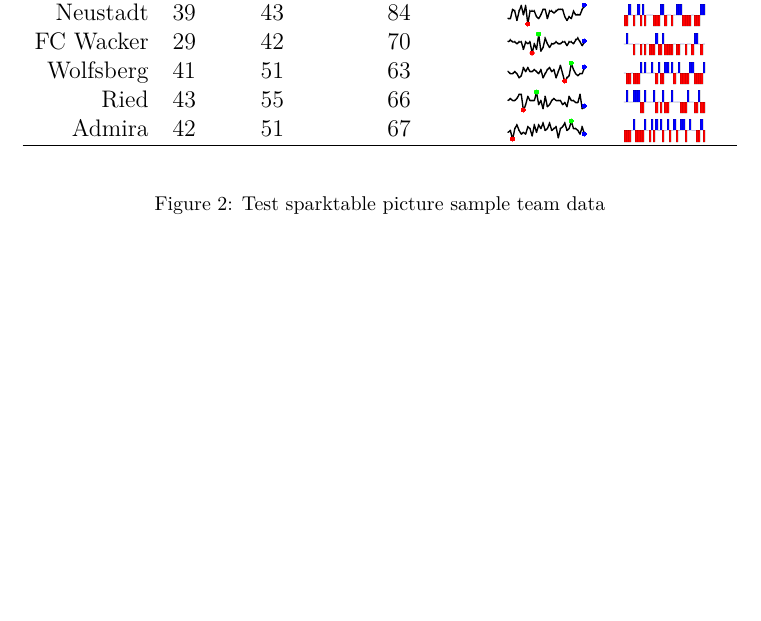
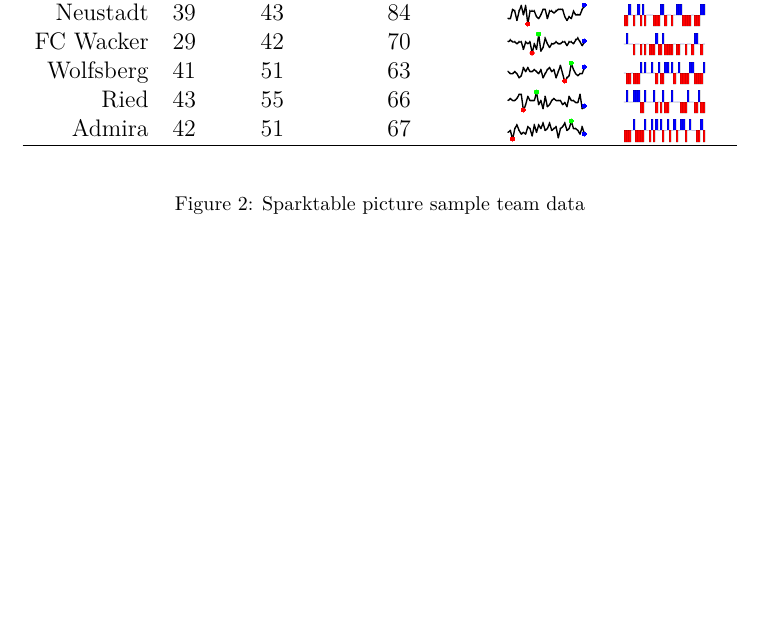
Before and after one commit to coquito77/SparkTable, an R Markdown document (spaktable.Rmd): part of page 2 of 2, cut so that both start at the same text. The pictures show the output file spaktable.pdf that the author committed with the source.

Commit message:
Added detail

```diff
--- a/spaktable.Rmd
+++ b/spaktable.Rmd
@@ -73,5 +73,5 @@ xGeoEU <- newGeoTable(EUlong, content, varType,geographicVar="country",
 \centering
 %trim option's parameter order: left bottom right top
 \includegraphics[trim = 70mm 110mm 70mm 40mm, clip, width=30cm]{first-stab.pdf}
-\caption{Test sparktable picture sample team data}
+\caption{Sparktable picture sample team data}
 \end{figure}
```
Also changed, not shown: spaktable.pdf, spaktable.tex.
